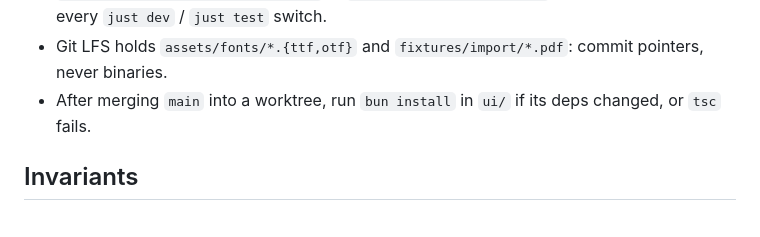
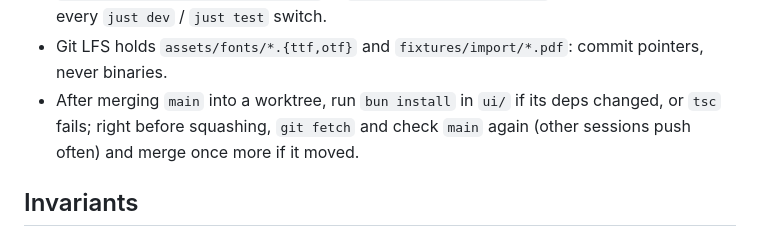
Before and after one commit to oku-theory/oku-slides, a Markdown page: AGENTS.md, the part around the change. Rendered like a GitHub page.

Commit message:
docs(agents): re-check main right before squashing a worktree branch (t-1296)
Review-waived: docs only (one AGENTS.md Gotchas line), agents-lint passes

```diff
--- a/AGENTS.md
+++ b/AGENTS.md
@@ -40,7 +40,7 @@ Ports in use: 4870 `just serve`, 4871 `.claude/launch.json` preview, 4872 `just
 - `.cargo/config.toml` `MACOSX_DEPLOYMENT_TARGET` must equal `bundle.macOS.minimumSystemVersion`
   in `src-tauri/tauri.conf.json`, or typst rebuilds on every `just dev` / `just test` switch.
 - Git LFS holds `assets/fonts/*.{ttf,otf}` and `fixtures/import/*.pdf`: commit pointers, never binaries.
-- After merging `main` into a worktree, run `bun install` in `ui/` if its deps changed, or `tsc` fails.
+- After merging `main` into a worktree, run `bun install` in `ui/` if its deps changed, or `tsc` fails; right before squashing, `git fetch` and check `main` again (other sessions push often) and merge once more if it moved.
 
 ## Invariants
 
```
